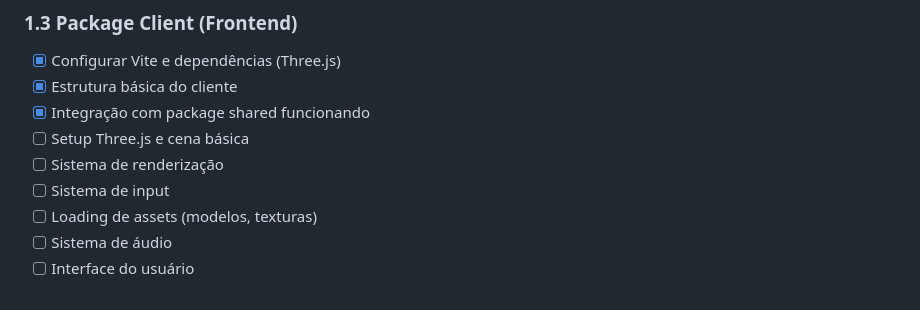
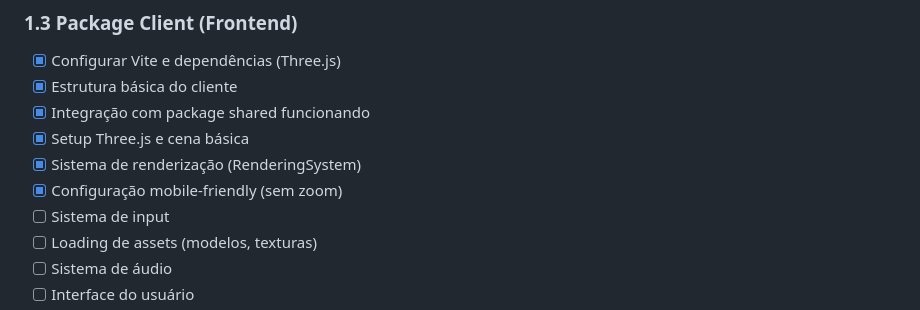
Before and after one commit to SilvioDoMine/spaceshooter, a Markdown page: docs/ROADMAP.md, the part around the change. Drawn GitHub-style.

Commit message:
Mais atividades realizadas

```diff
--- a/docs/ROADMAP.md
+++ b/docs/ROADMAP.md
@@ -27,8 +27,9 @@ Um jogo de space shooter clássico desenvolvido com Three.js em arquitetura mono
 - [x] Configurar Vite e dependências (Three.js)
 - [x] Estrutura básica do cliente
 - [x] Integração com package shared funcionando
-- [ ] Setup Three.js e cena básica
-- [ ] Sistema de renderização
+- [x] Setup Three.js e cena básica
+- [x] Sistema de renderização (RenderingSystem)
+- [x] Configuração mobile-friendly (sem zoom)
 - [ ] Sistema de input
 - [ ] Loading de assets (modelos, texturas)
 - [ ] Sistema de áudio
```
